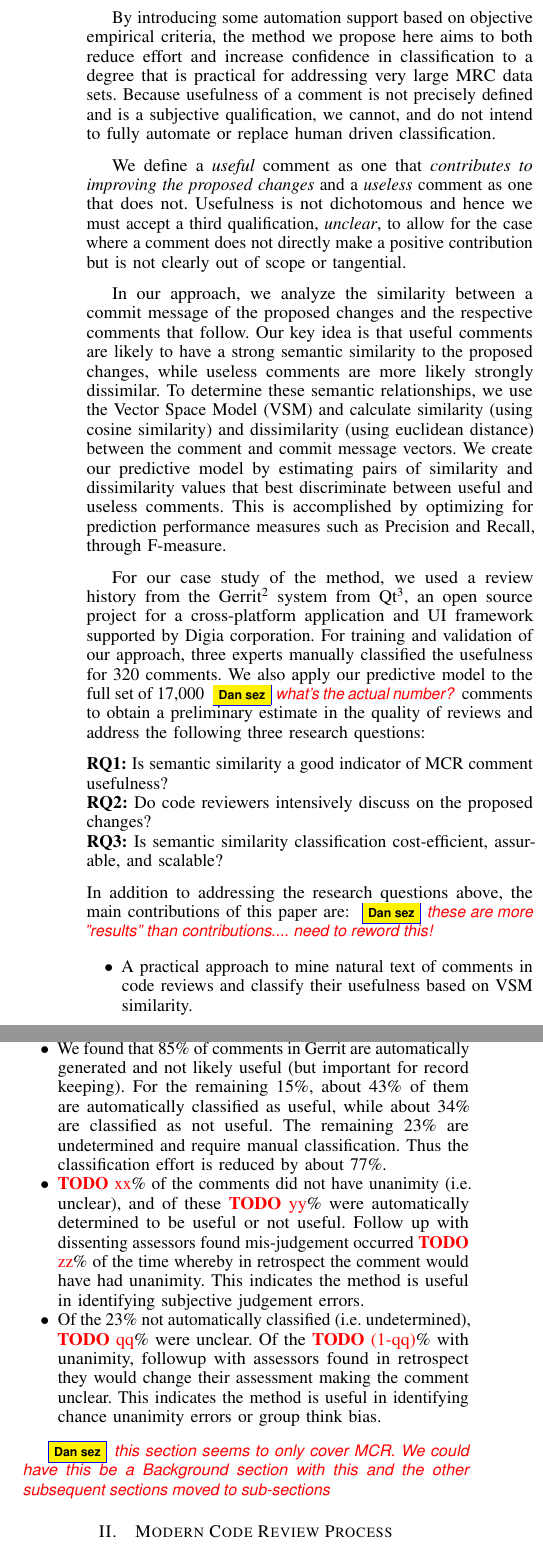
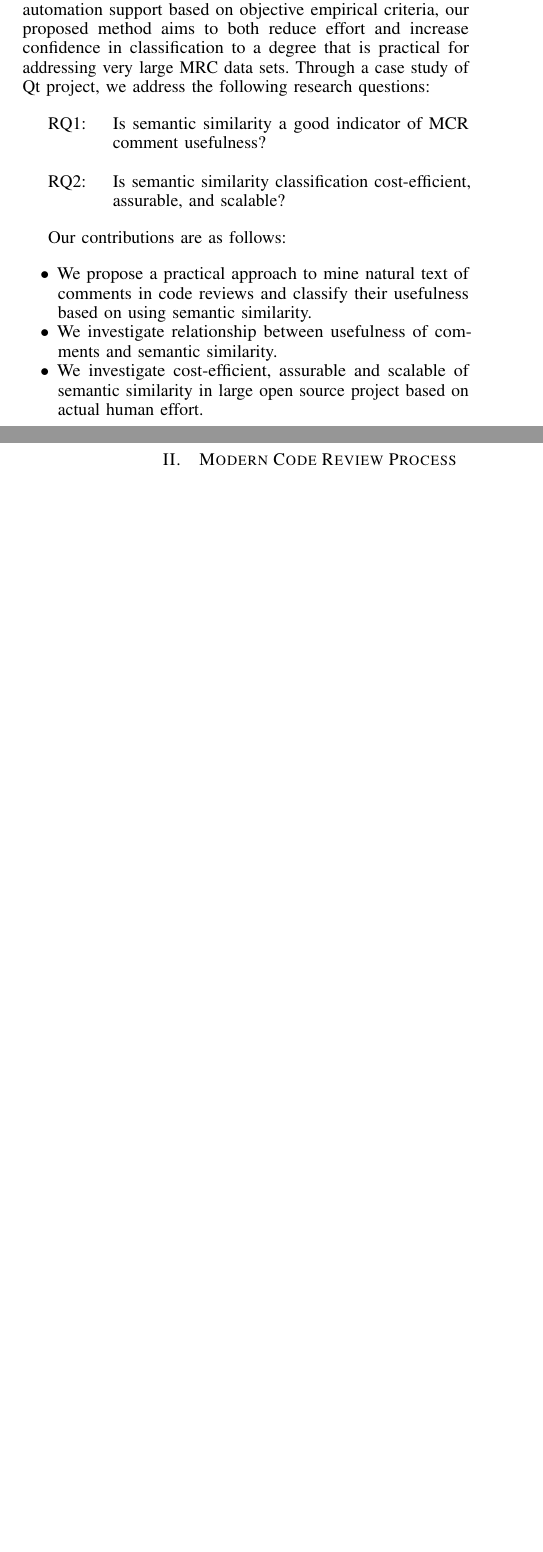
Before and after one commit to sdlab-naist/thaipang-intern-paper, a LaTeX paper (paper.tex, which reads sections/background.tex, sections/introduction.tex): two parts of the columns of page 2 of 7 before the commit and two parts of the columns of pages 1 and 2 of 5 after it, joined at a grey line, cut so that both start at the same text, the shorter picture padded with empty space. Compiled offline with pdfLaTeX; a LaTeX package or settings file that is missing is left out.

Commit message:
Propose a new title. Shorten Introduction (The rest is commented). and remove VSM section in approach

```diff
--- a/sections/background.tex
+++ b/sections/background.tex
@@ -2,12 +2,11 @@
 
 %\section{Background}
 %In this section, we describe MCR process based on Gerrit system. Then, we describe the background behind our approach composed of text mining techniques using VSM and euclidian distance and prediction evaluation techniques.
-\dan{this section seems to only cover MCR. We could have this be a Background section with this and the other subsequent sections moved to sub-sections}
+%\dan{this section seems to only cover MCR. We could have this be a Background section with this and the other subsequent sections moved to sub-sections}
+
 \section{Modern Code Review Process}
 
-An overview of MCR process based on Gerrit system is shown in Fig. \ref{fig:process}. The grey area shows the review process of the system which composed of four main steps. (1) an author creating a patch and submitting a set of new or modified files as a review request to Gerrit system. (2) reviewers examine the proposed code changes for defects or concerns. (3) reviewers provide comments to the author. The author creates a revised proposed change according to the comments then re-submits for review. Then, reviewers will examine the revised proposed change. If the revision is not approved, reviewers provide comments to fix and the process continues until reviewers can determine that a proposed change can be merged into the project (approved change) or should not be merged (reject the change).
-
-According to this process, reviewers' comments are the most important factor in determining software quality. In particular, McIntosh et. al. \cite{Mcintosh} found that components which were reviewed without discussion are likely to contain bugs. However, tools supporting MCR allow reviewers to freely write messages to the author (and other reviewers) and frequently comments are superficial or do not clearly identify defects or relevant issues (e.g. design suggestions, coding styles, etc.) for the proposed change and are thus of questionable usefulness. For example a comment may relate to something outside the scope of the proposed change, perhaps personal issues or inter-personal communication (e.g. "Keep up the good work!"). Microsoft developers reported that they only focus on minor logic errors rather than discussing deeper design\cite{Bacchelli2013a} issues. Our observations of the Qt project also correspond to this finding. We found some comments are superficial and unhelpful to the proposed changes. For example, the superficial and unconfident comment shown in Fig. \ref{fig:example}(a) is indeed within the scope of the proposed change yet provides little useful information. While the comment in Fig. \ref{fig:example}(b) about using the version control system (in this case Git) is clearly out of scope and not directly useful for the proposed change.
+An overview of MCR process based on Gerrit system is shown in Fig. \ref{fig:process}. The grey area shows the review process of the system which composed of four main steps. (1) an author creating a patch and submitting a set of new or modified files as a review request to Gerrit system. (2) reviewers examine the proposed code changes for defects or concerns. (3) reviewers provide comments to the author. The author creates a revised proposed change according to the comments then re-submits for review. Then, reviewers will examine the revised proposed change. If the revision is not approved, reviewers provide comments to fix and the process continues until (4) reviewers can determine that a proposed change can be merged into the project (approved change) or should not be merged (reject the change).
 
 \begin{figure}[!t]
 \centering
--- a/sections/introduction.tex
+++ b/sections/introduction.tex
@@ -24,3 +33,51 @@ Moreover, unlike a checklist in used formal inspection, the comments in MCR are
+The proposed approach is meant to enable classifying the large amounts of MRC comments, in order to conduct comment and code quality studies, such as those discussed earlier, as manual classification can quickly become an untenable task.
+By introducing some automation support based on objective empirical criteria,
+our proposed method aims to both reduce effort and increase confidence in classification to a degree that is practical for addressing very large MRC data sets.
+%Because usefulness of a comment is not precisely defined and is a subjective qualification, we cannot, and do not intend to fully automate or replace human driven classification.
+Through a case study of Qt project, we address the following research questions:
+\begin{description}
+\item[RQ1:] Is semantic similarity a good indicator of MCR comment usefulness?\\
+\item[RQ2:] Is semantic similarity classification cost-efficient, assurable, and scalable?
+\end{description}
+
+Our contributions are as follows:
+\begin{itemize}
+\item We propose a practical approach to mine natural text of comments in code reviews and classify their usefulness based on using semantic similarity.
+\item We investigate relationship between usefulness of comments and semantic similarity.
+\item We investigate cost-efficient, assurable and scalable of semantic similarity in large open source project based on actual human effort.
+\end{itemize}
+
+%%%%%%%%% TEMP %%%%%%%%%
+%We define a \emph{useful} comment as one that \emph{contributes to improving the proposed changes} and a \emph{useless}\footnote{Although we call these comments \emph{useless}, it might be useful---or sometimes even required---in some other context, such as to facilitate communication.} comment as one that does not.
+%Usefulness is not dichotomous and hence we must accept a third qualification, \emph{unclear}, to allow for the case where a comment does not directly make a positive contribution but is not clearly out of scope or tangential.
+%\dan{Much of the following material should be placed in a separate Motivation section}
+%In our approach, we analyze the similarity between a commit message of the proposed changes and the respective comments that follow.
+%Our key idea is that useful comments are likely to have a strong semantic similarity to the proposed changes, while useless comments are more likely strongly dissimilar.
+%To determine these semantic relationships, we use the Vector Space Model (VSM) and calculate similarity (using cosine similarity) and dissimilarity (using euclidean distance) between the comment and commit message vectors.
+%We create our predictive model by estimating pairs of similarity and dissimilarity values that best discriminate between useful and useless comments.
+%This is accomplished by optimizing for prediction performance measures such as Precision and Recall, through F-measure.
+%
+%For our case study of the method, we used a review history from the Gerrit\footnote{\url{https://code.google.com/p/gerrit/}} system from Qt\footnote{\url{http://qt-project.org/}}, an open source project for a cross-platform application and UI framework supported by Digia corporation.
+%For training and validation of our approach, three experts manually classified the usefulness for 320 comments.
+%We also apply our predictive model to the full set of 17,000 \dan{what's the actual number?}
+%comments to obtain a preliminary estimate in the quality of reviews and address the following three research questions:
+%
+%\noindent \textbf{RQ1:} Is semantic similarity a good indicator of MCR comment usefulness?\\
+%\noindent \textbf{RQ2:} Do code reviewers intensively discuss on the proposed changes?\\
+%\noindent \textbf{RQ3:} Is semantic similarity classification cost-efficient, assurable, and scalable?
+%
+%\noindent In addition to addressing the research questions above, the main contributions of this paper are:
+%\dan{these are more "results" than contributions.... need to reword this!}
+%\begin{itemize}
+%\item A practical approach to mine natural text of comments in code reviews and classify their usefulness based on VSM similarity.
+%\item The experimental results, which show that the approach can classify comments with an F$_1$ score of 0.681 and 0.693.
+%\item We found that 85\% of comments in Gerrit are automatically generated and not likely useful (but important for record keeping). For the remaining 15\%, about 43\% of them are automatically classified as useful, while about 34\% are classified as not useful. The remaining 23\% are undetermined and require manual classification. Thus the classification effort is reduced by about 77\%.
+%\item \TODO{xx}\% of the comments did not have unanimity (i.e. unclear), and of these \TODO{yy}\% were automatically determined to be useful or not useful. Follow up with dissenting assessors found mis-judgement occurred \TODO{zz}\% of the time whereby in retrospect the comment would have had unanimity. This indicates the method is useful in identifying subjective judgement errors.
+%\item Of the 23\% not automatically classified (i.e. undetermined), \TODO{qq}\% were unclear. Of the \TODO{(1-qq)}\% with unanimity, followup with assessors found in retrospect they would change their assessment making the comment unclear. This indicates the method is useful in identifying chance unanimity errors or group think bias.
+%\end{itemize}
+%%%%%%%%%%%%%%%%%%%%%%%%%%%
+
+%Software Inspection is basically composed of a three-step procedure: preparation, inspection meeting, and repair.
 
 \begin{figure}[!t]
 \centering
@@ -40,32 +87,0 @@ Furthermore, manual classification is subjective and error-prone.
-By introducing some automation support based on objective empirical criteria,
-the method we propose here aims to both reduce effort and increase confidence in classification to a degree that is practical for addressing very large MRC data sets.
-Because usefulness of a comment is not precisely defined and is a subjective qualification, we cannot, and do not intend to fully automate or replace human driven classification.
-
-We define a \emph{useful} comment as one that \emph{contributes to improving the proposed changes} and a \emph{useless} comment as one that does not.
-Usefulness is not dichotomous and hence we must accept a third qualification, \emph{unclear}, to allow for the case where a comment does not directly make a positive contribution but is not clearly out of scope or tangential.
-
-In our approach, we analyze the similarity between a commit message of the proposed changes and the respective comments that follow.
-Our key idea is that useful comments are likely to have a strong semantic similarity to the proposed changes, while useless comments are more likely strongly dissimilar.
-To determine these semantic relationships, we use the Vector Space Model (VSM) and calculate similarity (using cosine similarity) and dissimilarity (using euclidean distance) between the comment and commit message vectors.
-We create our predictive model by estimating pairs of similarity and dissimilarity values that best discriminate between useful and useless comments.
-This is accomplished by optimizing for prediction performance measures such as Precision and Recall, through F-measure.
-
-For our case study of the method, we used a review history from the Gerrit\footnote{\url{https://code.google.com/p/gerrit/}} system from Qt\footnote{\url{http://qt-project.org/}}, an open source project for a cross-platform application and UI framework supported by Digia corporation.
-For training and validation of our approach, three experts manually classified the usefulness for 320 comments.
-We also apply our predictive model to the full set of 17,000 \dan{what's the actual number?}
-comments to obtain a preliminary estimate in the quality of reviews and address the following three research questions:
-
-\noindent \textbf{RQ1:} Is semantic similarity a good indicator of MCR comment usefulness?\\
-\noindent \textbf{RQ2:} Do code reviewers intensively discuss on the proposed changes?\\
-\noindent \textbf{RQ3:} Is semantic similarity classification cost-efficient, assurable, and scalable?
-
-\noindent In addition to addressing the research questions above, the main contributions of this paper are:
-\dan{these are more "results" than contributions.... need to reword this!}
-\begin{itemize}
-\item A practical approach to mine natural text of comments in code reviews and classify their usefulness based on VSM similarity.
-\item The experimental results, which show that the approach can classify comments with an F$_1$ score of 0.681 and 0.693.
-\item We found that 85\% of comments in Gerrit are automatically generated and not likely useful (but important for record keeping). For the remaining 15\%, about 43\% of them are automatically classified as useful, while about 34\% are classified as not useful. The remaining 23\% are undetermined and require manual classification. Thus the classification effort is reduced by about 77\%.
-\item \TODO{xx}\% of the comments did not have unanimity (i.e. unclear), and of these \TODO{yy}\% were automatically determined to be useful or not useful. Follow up with dissenting assessors found mis-judgement occurred \TODO{zz}\% of the time whereby in retrospect the comment would have had unanimity. This indicates the method is useful in identifying subjective judgement errors.
-\item Of the 23\% not automatically classified (i.e. undetermined), \TODO{qq}\% were unclear. Of the \TODO{(1-qq)}\% with unanimity, followup with assessors found in retrospect they would change their assessment making the comment unclear. This indicates the method is useful in identifying chance unanimity errors or group think bias.
-\end{itemize}
-%Software Inspection is basically composed of a three-step procedure: preparation, inspection meeting, and repair.
```
Also changed, not shown: paper.tex (+2 -1 lines), sections/approach.tex (+50 -50 lines), sections/background.tex (2 more changed lines), sections/introduction.tex (34 more changed lines).
